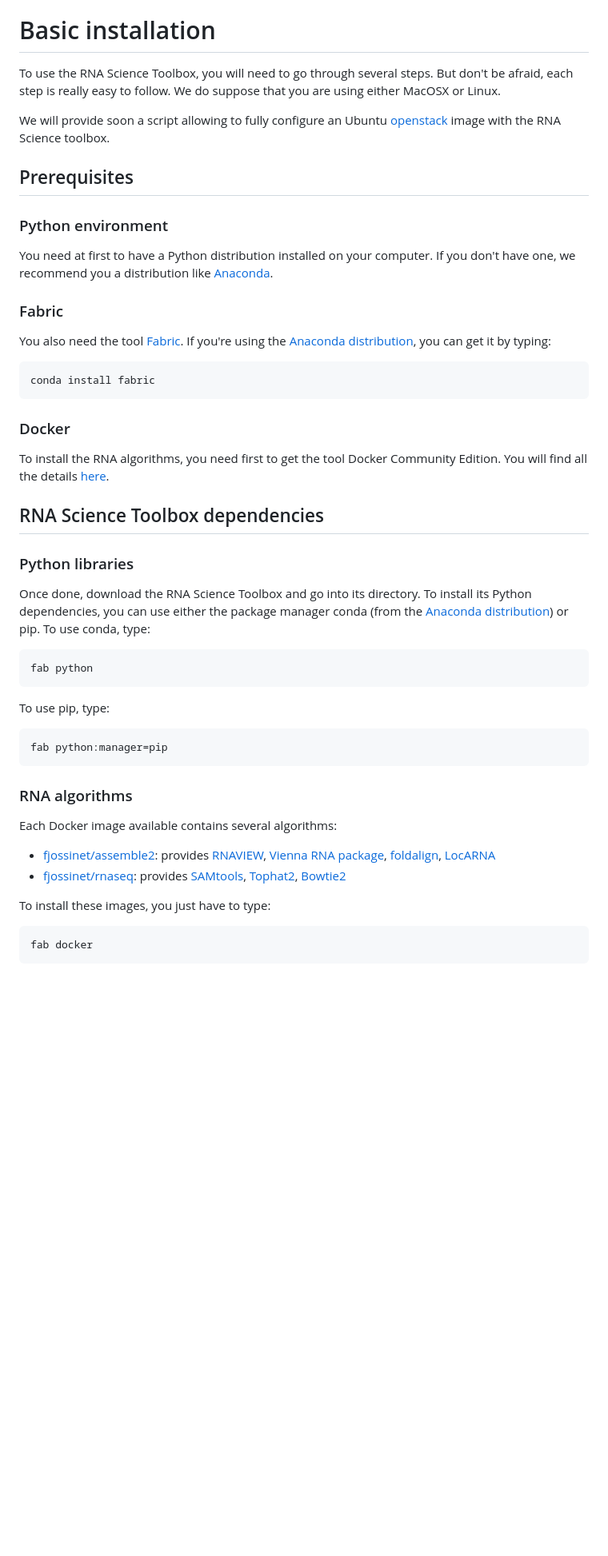
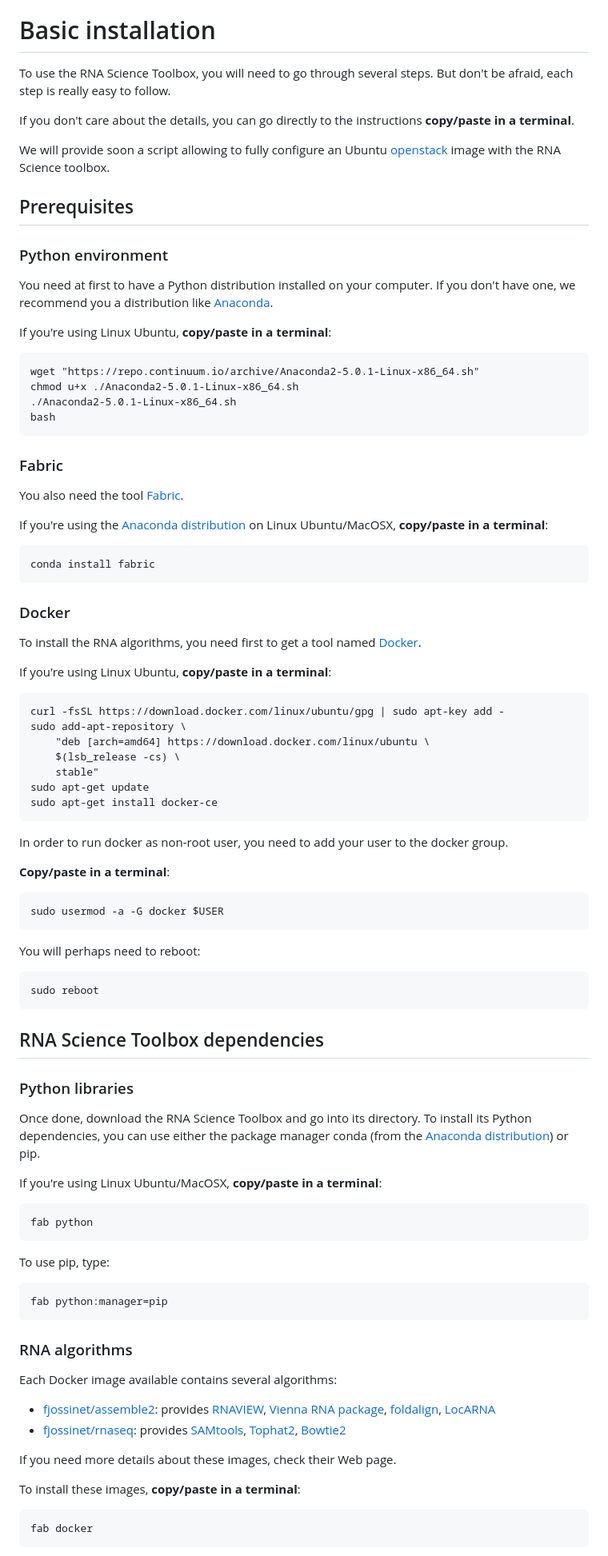
Before and after one commit to fjossinet/RNA-Science-Toolbox, a Markdown page: README.md, the part around the change printed below. Shown: that part at 80% size. Rendered like a GitHub page; blank space fills up the shorter version.

```diff
--- a/README.md
+++ b/README.md
@@ -15,7 +15,9 @@ You can [follow this project on twitter](https://twitter.com/RnaSciToolbox) to g
 
 # Basic installation
 
-To use the RNA Science Toolbox, you will need to go through several steps. But don't be afraid, each step is really easy to follow. We do suppose that you are using either MacOSX or Linux.
+To use the RNA Science Toolbox, you will need to go through several steps. But don't be afraid, each step is really easy to follow.
+
+If you don't care about the details, you can go directly to the instructions **copy/paste in a terminal**.
 
 We will provide soon a script allowing to fully configure an Ubuntu [openstack](https://www.openstack.org) image with the RNA Science toolbox.
 
@@ -25,21 +27,52 @@ We will provide soon a script allowing to fully configure an Ubuntu [openstack](
 
 You need at first to have a Python distribution installed on your computer. If you don't have one, we recommend you a distribution like [Anaconda](https://www.continuum.io/why-anaconda).
 
+If you're using Linux Ubuntu, **copy/paste in a terminal**:
+
+    wget "https://repo.continuum.io/archive/Anaconda2-5.0.1-Linux-x86_64.sh"
+    chmod u+x ./Anaconda2-5.0.1-Linux-x86_64.sh
+    ./Anaconda2-5.0.1-Linux-x86_64.sh
+    bash
+
 ### Fabric
 
-You also need the tool [Fabric](http://www.fabfile.org). If you're using the [Anaconda distribution](https://www.continuum.io/why-anaconda), you can get it by typing:
+You also need the tool [Fabric](http://www.fabfile.org).
+
+If you're using the [Anaconda distribution](https://www.continuum.io/why-anaconda) on Linux Ubuntu/MacOSX, **copy/paste in a terminal**:
 
     conda install fabric
 
 ### Docker
 
-To install the RNA algorithms, you need first to get the tool Docker Community Edition. You will find all the details [here](https://docs.docker.com/engine/installation/).
+To install the RNA algorithms, you need first to get a tool named [Docker](https://www.docker.com).
+
+If you're using Linux Ubuntu, **copy/paste in a terminal**:
+
+    curl -fsSL https://download.docker.com/linux/ubuntu/gpg | sudo apt-key add -
+    sudo add-apt-repository \
+        "deb [arch=amd64] https://download.docker.com/linux/ubuntu \
+        $(lsb_release -cs) \
+        stable"
+    sudo apt-get update
+    sudo apt-get install docker-ce
+
+In order to run docker as non-root user, you need to add your user to the docker group.
+
+**Copy/paste in a terminal**:
+
+    sudo usermod -a -G docker $USER
+
+You will perhaps need to reboot:
+
+    sudo reboot
 
 ## RNA Science Toolbox dependencies
 
 ### Python libraries
 
-Once done, download the RNA Science Toolbox and go into its directory. To install its Python dependencies, you can use either the package manager conda (from the [Anaconda distribution](https://www.continuum.io/why-anaconda)) or pip. To use conda, type:
+Once done, download the RNA Science Toolbox and go into its directory. To install its Python dependencies, you can use either the package manager conda (from the [Anaconda distribution](https://www.continuum.io/why-anaconda)) or pip.
+
+If you're using Linux Ubuntu/MacOSX, **copy/paste in a terminal**:
 
     fab python
 
@@ -54,6 +87,8 @@ Each Docker image available contains several algorithms:
 * [fjossinet/assemble2](https://hub.docker.com/r/fjossinet/assemble2/): provides [RNAVIEW](http://ndbserver.rutgers.edu/ndbmodule/services/download/rnaview.html), [Vienna RNA package](https://www.tbi.univie.ac.at/RNA/), [foldalign](http://rth.dk/resources/foldalign/), [LocARNA](http://rna.informatik.uni-freiburg.de/LocARNA/)
 * [fjossinet/rnaseq](https://hub.docker.com/r/fjossinet/rnaseq/): provides [SAMtools](http://samtools.sourceforge.net), [Tophat2](https://ccb.jhu.edu/software/tophat/), [Bowtie2](http://bowtie-bio.sourceforge.net/bowtie2/index.shtml)
 
-To install these images, you just have to type:
+If you need more details about these images, check their Web page.
+
+To install these images, **copy/paste in a terminal**:
 
     fab docker
```
Also changed, not shown: other parts of README.md (+32 -31 lines), server_load.png (added), 1 other file.
